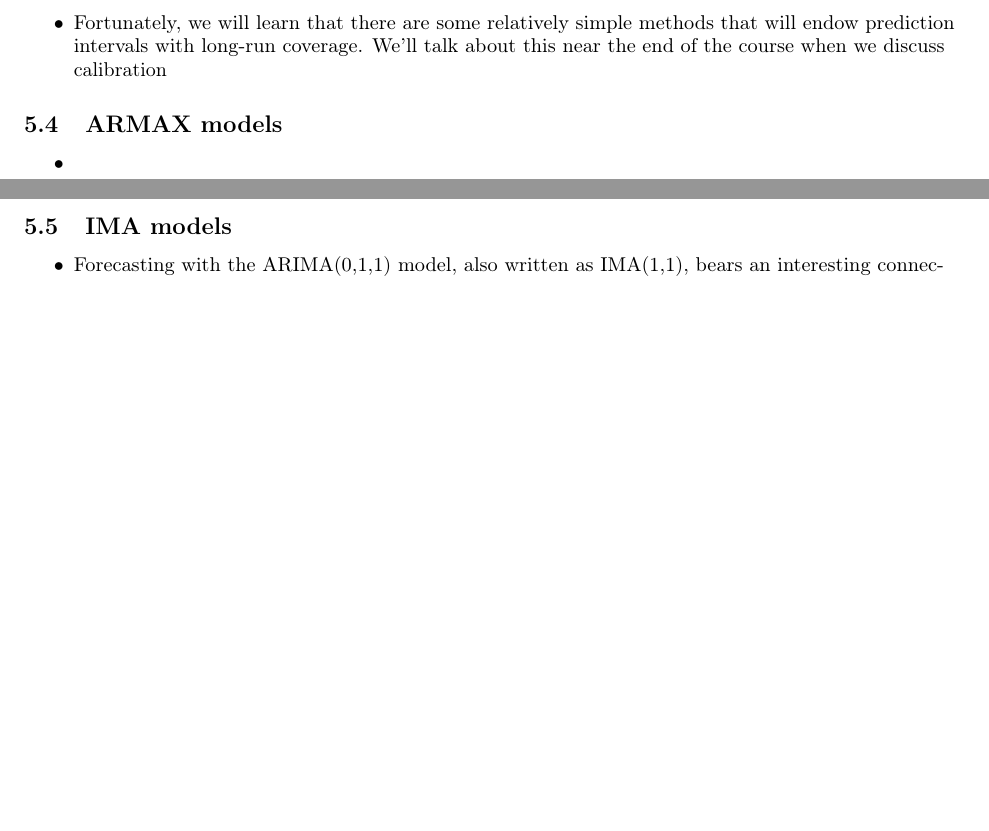
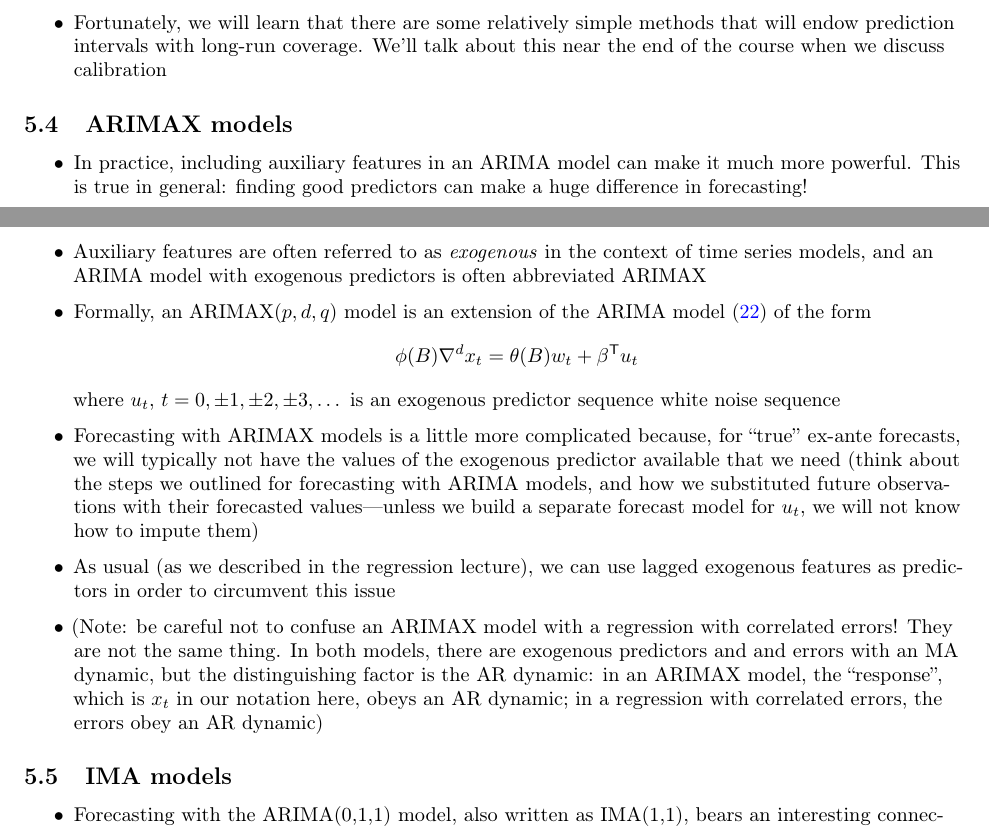
Before and after one commit to ryantibs/timeseries-f23, a LaTeX document (lectures/arima/arima.tex): two parts of pages 22 and 23 of 23 before the commit and two parts of pages 22 and 23 of 24 after it, joined at a grey line, cut so that both start at the same text, the shorter picture padded with empty space. Compiled offline with pdfLaTeX.

Commit message:
ARIMAX models

```diff
--- a/lectures/arima/arima.tex
+++ b/lectures/arima/arima.tex
@@ -1409,10 +1409,41 @@ this to fit ARIMA($p,d,q$) and make forecasts in time series CV \smallskip}
   this near the end of the course when we discuss calibration
 \end{itemize}
 
-\subsection{ARMAX models}
+\subsection{ARIMAX models}
 
 \begin{itemize}
-\item
+\item In practice, including auxiliary features in an ARIMA model can make it
+  much more powerful. This is true in general: finding good predictors can make
+  a huge difference in forecasting!
+
+\item Auxiliary features are often referred to as \emph{exogenous} in the
+  context of time series models, and an ARIMA model with exogenous predictors is
+  often abbreviated ARIMAX
+
+\item Formally, an ARIMAX($p,d,q$) model is an extension of the ARIMA model
+  \eqref{eq:arima-pdq} of the form
+  \[
+  \phi(B) \nabla^d x_t = \theta(B) w_t + \beta^\T u_t
+  \]
+  where $u_t$, $t = 0, \pm 1, \pm 2, \pm 3, \dots$ is an exogenous predictor
+  sequence  white noise sequence
+
+\item Forecasting with ARIMAX models is a little more complicated because, for
+  ``true'' ex-ante forecasts, we will typically not have the values of the
+  exogenous predictor available that we need (think about the steps we outlined
+  for forecasting with ARIMA models, and how we substituted future observations
+  with their forecasted values---unless we build a separate forecast model for
+  $u_t$, we will not know how to impute them)
+
+\item As usual (as we described in the regression lecture), we can use lagged
+  exogenous features as predictors in order to circumvent this issue
+
+\item (Note: be careful not to confuse an ARIMAX model with a regression with
+  correlated errors! They are not the same thing. In both models, there are
+  exogenous predictors and and errors with an MA dynamic, but the distinguishing
+  factor is the AR dynamic: in an ARIMAX model, the ``response'', which is $x_t$
+  in our notation here, obeys an AR dynamic; in a regression with correlated
+  errors, the errors obey an AR dynamic)
 \end{itemize}
 
 \subsection{IMA models}
```
Also changed, not shown: lectures/arima/arima.pdf, lectures/arima/arima.tex (1 more changed lines).
